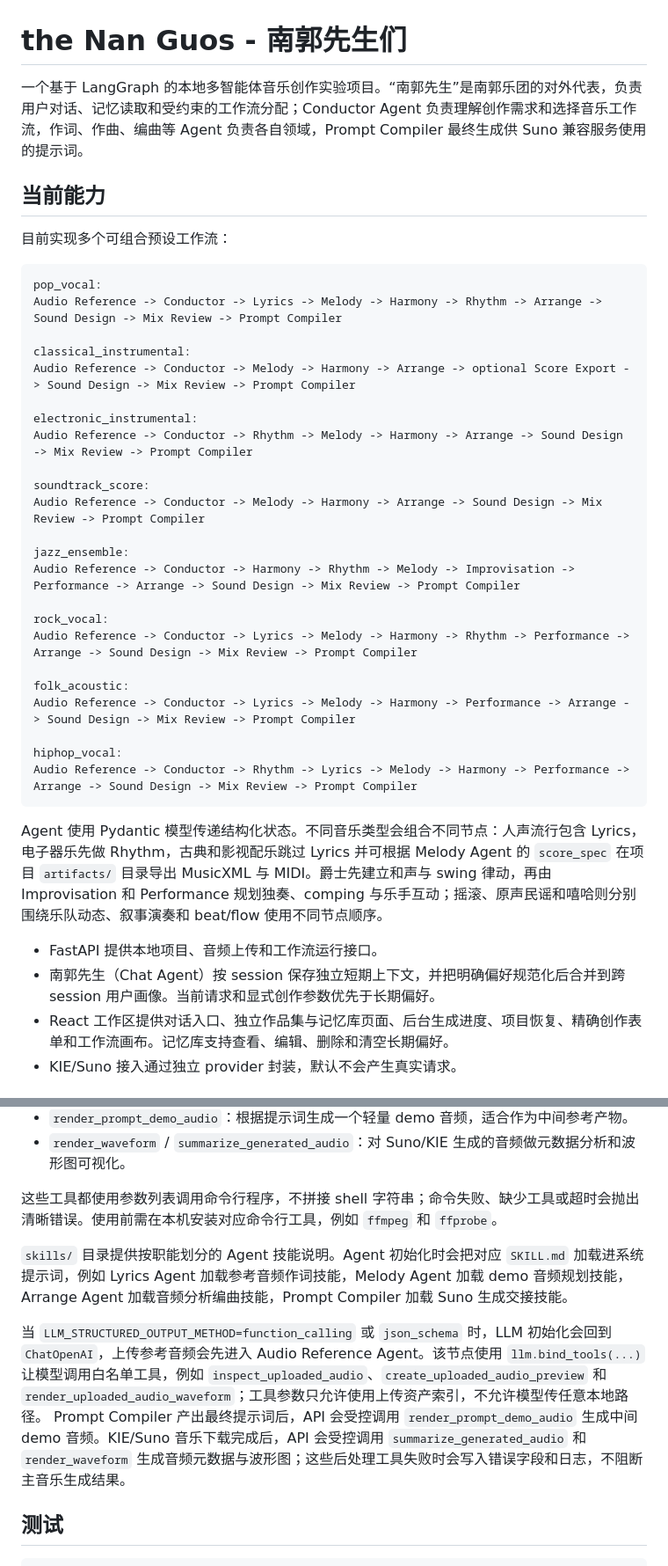
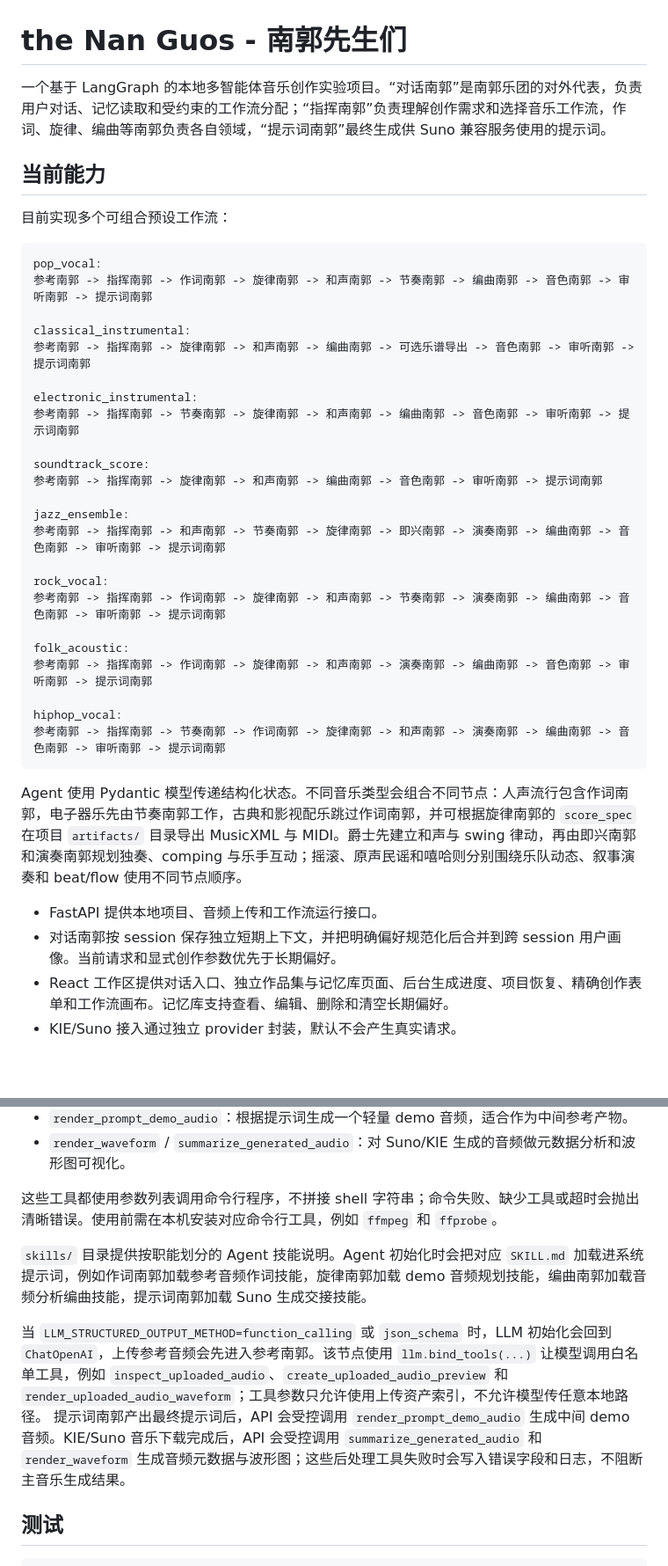
Before and after one commit to theNanGuos/theNanGuos_lvzw, a Markdown page: README.md, 2 parts joined by grey strips. Shown at 88% size. GitHub-like rendering; blank space fills up the shorter version.

````diff
--- a/README.md
+++ b/README.md
@@ -1,6 +1,6 @@
 # the Nan Guos - 南郭先生们
 
-一个基于 LangGraph 的本地多智能体音乐创作实验项目。“南郭先生”是南郭乐团的对外代表，负责用户对话、记忆读取和受约束的工作流分配；Conductor Agent 负责理解创作需求和选择音乐工作流，作词、作曲、编曲等 Agent 负责各自领域，Prompt Compiler 最终生成供 Suno 兼容服务使用的提示词。
+一个基于 LangGraph 的本地多智能体音乐创作实验项目。“对话南郭”是南郭乐团的对外代表，负责用户对话、记忆读取和受约束的工作流分配；“指挥南郭”负责理解创作需求和选择音乐工作流，作词、旋律、编曲等南郭负责各自领域，“提示词南郭”最终生成供 Suno 兼容服务使用的提示词。
 
 ## 当前能力
 
@@ -8,34 +8,34 @@
 
 ```text
 pop_vocal:
-Audio Reference -> Conductor -> Lyrics -> Melody -> Harmony -> Rhythm -> Arrange -> Sound Design -> Mix Review -> Prompt Compiler
+参考南郭 -> 指挥南郭 -> 作词南郭 -> 旋律南郭 -> 和声南郭 -> 节奏南郭 -> 编曲南郭 -> 音色南郭 -> 审听南郭 -> 提示词南郭
 
 classical_instrumental:
-Audio Reference -> Conductor -> Melody -> Harmony -> Arrange -> optional Score Export -> Sound Design -> Mix Review -> Prompt Compiler
+参考南郭 -> 指挥南郭 -> 旋律南郭 -> 和声南郭 -> 编曲南郭 -> 可选乐谱导出 -> 音色南郭 -> 审听南郭 -> 提示词南郭
 
 electronic_instrumental:
-Audio Reference -> Conductor -> Rhythm -> Melody -> Harmony -> Arrange -> Sound Design -> Mix Review -> Prompt Compiler
+参考南郭 -> 指挥南郭 -> 节奏南郭 -> 旋律南郭 -> 和声南郭 -> 编曲南郭 -> 音色南郭 -> 审听南郭 -> 提示词南郭
 
 soundtrack_score:
-Audio Reference -> Conductor -> Melody -> Harmony -> Arrange -> Sound Design -> Mix Review -> Prompt Compiler
+参考南郭 -> 指挥南郭 -> 旋律南郭 -> 和声南郭 -> 编曲南郭 -> 音色南郭 -> 审听南郭 -> 提示词南郭
 
 jazz_ensemble:
-Audio Reference -> Conductor -> Harmony -> Rhythm -> Melody -> Improvisation -> Performance -> Arrange -> Sound Design -> Mix Review -> Prompt Compiler
+参考南郭 -> 指挥南郭 -> 和声南郭 -> 节奏南郭 -> 旋律南郭 -> 即兴南郭 -> 演奏南郭 -> 编曲南郭 -> 音色南郭 -> 审听南郭 -> 提示词南郭
 
 rock_vocal:
-Audio Reference -> Conductor -> Lyrics -> Melody -> Harmony -> Rhythm -> Performance -> Arrange -> Sound Design -> Mix Review -> Prompt Compiler
+参考南郭 -> 指挥南郭 -> 作词南郭 -> 旋律南郭 -> 和声南郭 -> 节奏南郭 -> 演奏南郭 -> 编曲南郭 -> 音色南郭 -> 审听南郭 -> 提示词南郭
 
 folk_acoustic:
-Audio Reference -> Conductor -> Lyrics -> Melody -> Harmony -> Performance -> Arrange -> Sound Design -> Mix Review -> Prompt Compiler
+参考南郭 -> 指挥南郭 -> 作词南郭 -> 旋律南郭 -> 和声南郭 -> 演奏南郭 -> 编曲南郭 -> 音色南郭 -> 审听南郭 -> 提示词南郭
 
 hiphop_vocal:
-Audio Reference -> Conductor -> Rhythm -> Lyrics -> Melody -> Harmony -> Performance -> Arrange -> Sound Design -> Mix Review -> Prompt Compiler
+参考南郭 -> 指挥南郭 -> 节奏南郭 -> 作词南郭 -> 旋律南郭 -> 和声南郭 -> 演奏南郭 -> 编曲南郭 -> 音色南郭 -> 审听南郭 -> 提示词南郭
 ```
 
-Agent 使用 Pydantic 模型传递结构化状态。不同音乐类型会组合不同节点：人声流行包含 Lyrics，电子器乐先做 Rhythm，古典和影视配乐跳过 Lyrics 并可根据 Melody Agent 的 `score_spec` 在项目 `artifacts/` 目录导出 MusicXML 与 MIDI。爵士先建立和声与 swing 律动，再由 Improvisation 和 Performance 规划独奏、comping 与乐手互动；摇滚、原声民谣和嘻哈则分别围绕乐队动态、叙事演奏和 beat/flow 使用不同节点顺序。
+Agent 使用 Pydantic 模型传递结构化状态。不同音乐类型会组合不同节点：人声流行包含作词南郭，电子器乐先由节奏南郭工作，古典和影视配乐跳过作词南郭，并可根据旋律南郭的 `score_spec` 在项目 `artifacts/` 目录导出 MusicXML 与 MIDI。爵士先建立和声与 swing 律动，再由即兴南郭和演奏南郭规划独奏、comping 与乐手互动；摇滚、原声民谣和嘻哈则分别围绕乐队动态、叙事演奏和 beat/flow 使用不同节点顺序。
 
 - FastAPI 提供本地项目、音频上传和工作流运行接口。
-- 南郭先生（Chat Agent）按 session 保存独立短期上下文，并把明确偏好规范化后合并到跨 session 用户画像。当前请求和显式创作参数优先于长期偏好。
+- 对话南郭按 session 保存独立短期上下文，并把明确偏好规范化后合并到跨 session 用户画像。当前请求和显式创作参数优先于长期偏好。
 - React 工作区提供对话入口、独立作品集与记忆库页面、后台生成进度、项目恢复、精确创作表单和工作流画布。记忆库支持查看、编辑、删除和清空长期偏好。
 - KIE/Suno 接入通过独立 provider 封装，默认不会产生真实请求。
 
@@ -132,10 +132,10 @@ npm run dev
 
 这些工具都使用参数列表调用命令行程序，不拼接 shell 字符串；命令失败、缺少工具或超时会抛出清晰错误。使用前需在本机安装对应命令行工具，例如 `ffmpeg` 和 `ffprobe`。
 
-`skills/` 目录提供按职能划分的 Agent 技能说明。Agent 初始化时会把对应 `SKILL.md` 加载进系统提示词，例如 Lyrics Agent 加载参考音频作词技能，Melody Agent 加载 demo 音频规划技能，Arrange Agent 加载音频分析编曲技能，Prompt Compiler 加载 Suno 生成交接技能。
+`skills/` 目录提供按职能划分的 Agent 技能说明。Agent 初始化时会把对应 `SKILL.md` 加载进系统提示词，例如作词南郭加载参考音频作词技能，旋律南郭加载 demo 音频规划技能，编曲南郭加载音频分析编曲技能，提示词南郭加载 Suno 生成交接技能。
 
-当 `LLM_STRUCTURED_OUTPUT_METHOD=function_calling` 或 `json_schema` 时，LLM 初始化会回到 `ChatOpenAI`，上传参考音频会先进入 Audio Reference Agent。该节点使用 `llm.bind_tools(...)` 让模型调用白名单工具，例如 `inspect_uploaded_audio`、`create_uploaded_audio_preview` 和 `render_uploaded_audio_waveform`；工具参数只允许使用上传资产索引，不允许模型传任意本地路径。
-Prompt Compiler 产出最终提示词后，API 会受控调用 `render_prompt_demo_audio` 生成中间 demo 音频。KIE/Suno 音乐下载完成后，API 会受控调用 `summarize_generated_audio` 和 `render_waveform` 生成音频元数据与波形图；这些后处理工具失败时会写入错误字段和日志，不阻断主音乐生成结果。
+当 `LLM_STRUCTURED_OUTPUT_METHOD=function_calling` 或 `json_schema` 时，LLM 初始化会回到 `ChatOpenAI`，上传参考音频会先进入参考南郭。该节点使用 `llm.bind_tools(...)` 让模型调用白名单工具，例如 `inspect_uploaded_audio`、`create_uploaded_audio_preview` 和 `render_uploaded_audio_waveform`；工具参数只允许使用上传资产索引，不允许模型传任意本地路径。
+提示词南郭产出最终提示词后，API 会受控调用 `render_prompt_demo_audio` 生成中间 demo 音频。KIE/Suno 音乐下载完成后，API 会受控调用 `summarize_generated_audio` 和 `render_waveform` 生成音频元数据与波形图；这些后处理工具失败时会写入错误字段和日志，不阻断主音乐生成结果。
 
 ## 测试
 
````
Also changed, not shown: other parts of README.md (+2 -2 lines), AGENTS.md (+4 -4 lines), docs/architecture.md (+11 -11 lines).
